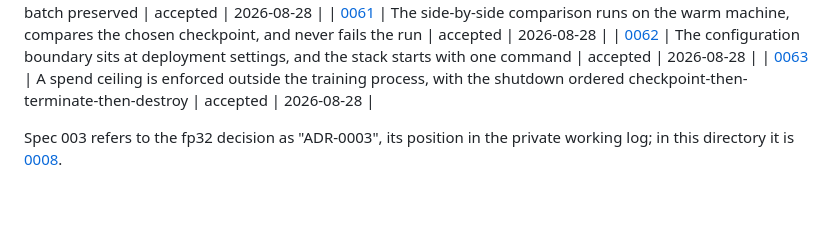
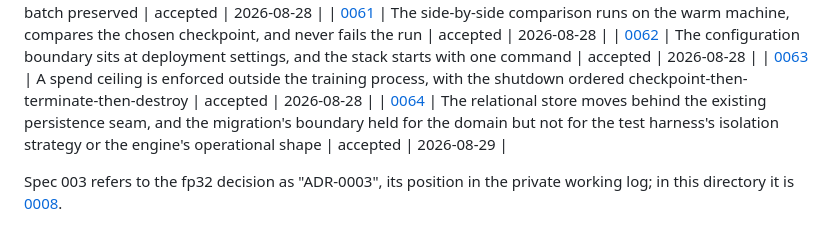
Before and after one commit to thp728/temper, a Markdown page: docs/adr/README.md, the part around the change. Drawn GitHub-style; blank space fills up the shorter version.

```diff
--- a/docs/adr/README.md
+++ b/docs/adr/README.md
@@ -104,6 +104,7 @@ repository becomes public at submission.
 | [0061](0061-the-side-by-side-comparison-runs-on-the-warm-machine.md) | The side-by-side comparison runs on the warm machine, compares the chosen checkpoint, and never fails the run | accepted | 2026-08-28 |
 | [0062](0062-the-configuration-boundary-sits-at-deployment-settings.md) | The configuration boundary sits at deployment settings, and the stack starts with one command | accepted | 2026-08-28 |
 | [0063](0063-a-spend-ceiling-is-enforced-outside-the-training-process.md) | A spend ceiling is enforced outside the training process, with the shutdown ordered checkpoint-then-terminate-then-destroy | accepted | 2026-08-28 |
+| [0064](0064-the-relational-store-moves-behind-the-existing-seam.md) | The relational store moves behind the existing persistence seam, and the migration's boundary held for the domain but not for the test harness's isolation strategy or the engine's operational shape | accepted | 2026-08-29 |
 
 Spec 003 refers to the fp32 decision as "ADR-0003", its position in the
 private working log; in this directory it is [0008](0008-adapters-ship-as-fp32.md).
```
Also changed, not shown: docs/adr/0064-the-relational-store-moves-behind-the-existing-seam.md (added, +241 -0 lines).
